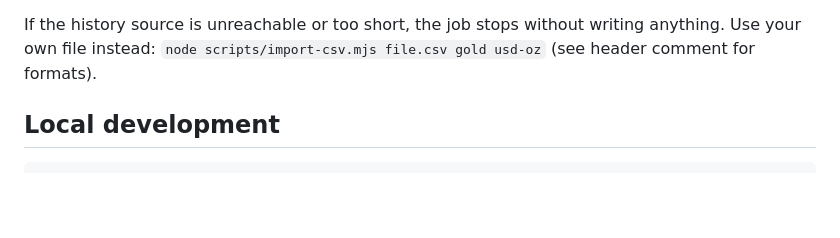
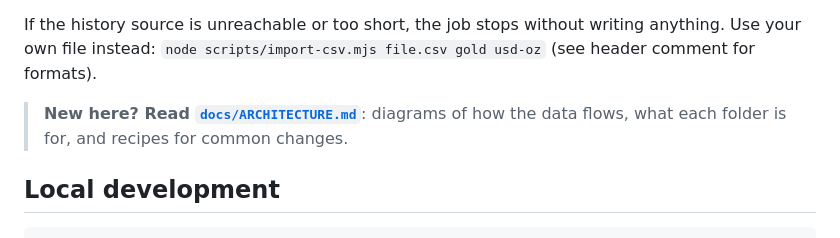
Before and after one commit to Venu2Code/demoWork, a Markdown page: README.md, the part around the change. GitHub-like rendering; blank space fills up the shorter version.

````diff
--- a/README.md
+++ b/README.md
@@ -22,6 +22,8 @@ Today's **gold (18K / 22K / 24K) rate in India**, per gram and per 10 g, with ev
 
 If the history source is unreachable or too short, the job stops without writing anything. Use your own file instead: `node scripts/import-csv.mjs file.csv gold usd-oz` (see header comment for formats).
 
+> **New here? Read [`docs/ARCHITECTURE.md`](docs/ARCHITECTURE.md)**: diagrams of how the data flows, what each folder is for, and recipes for common changes.
+
 ## Local development
 ```bash
 npm install
````
Also changed, not shown: CLAUDE.md (+1 -1 lines), docs/ARCHITECTURE.md (added, +289 -0 lines).
